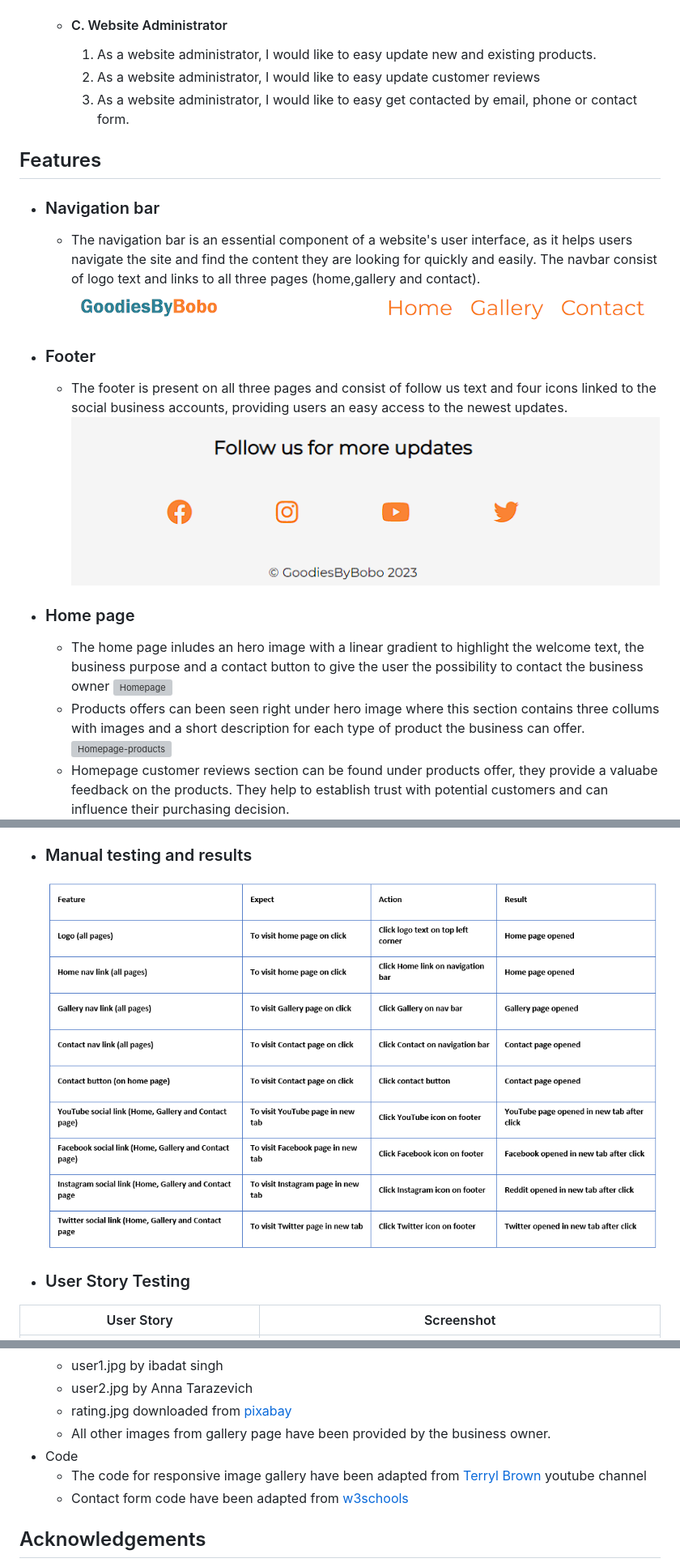
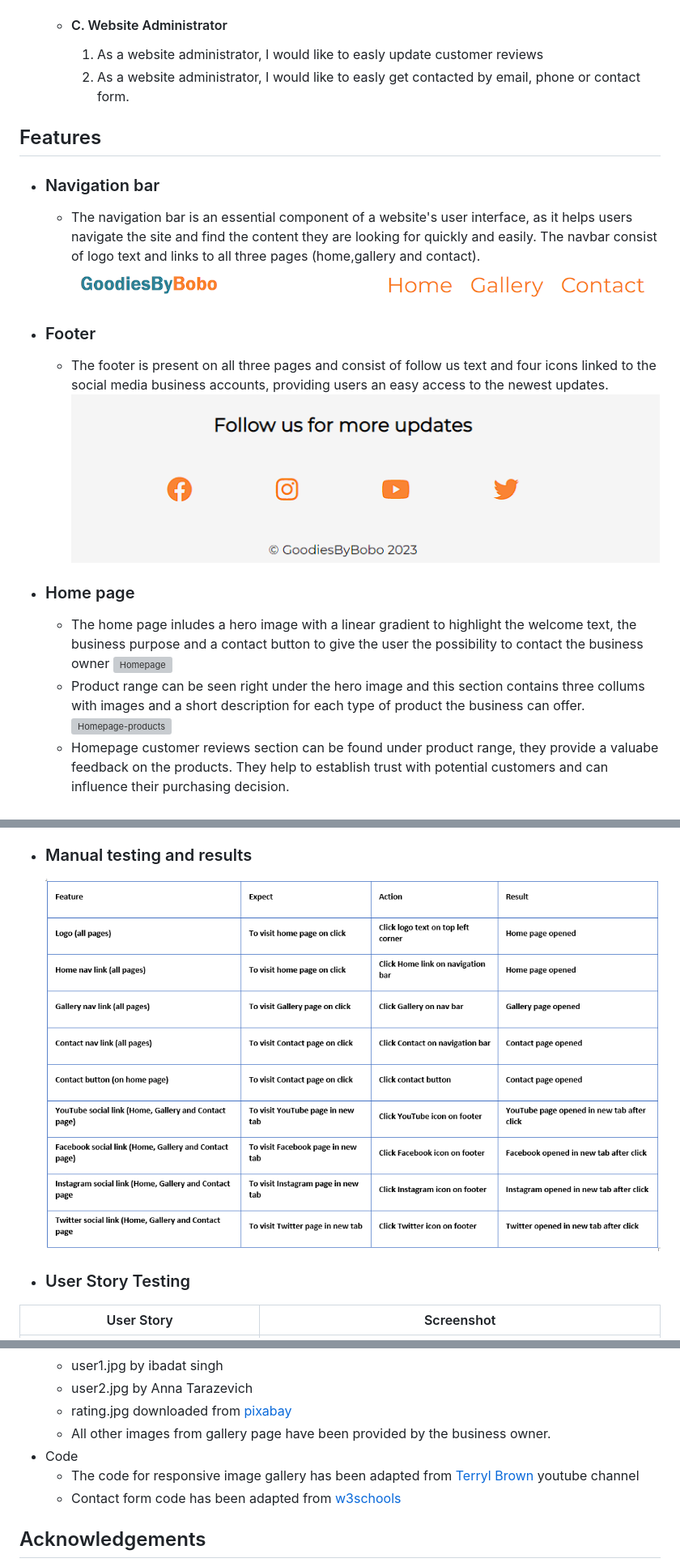
Before and after one commit to mariusmilitaru32/GoodiesByBobo, a Markdown page: README.md, 3 parts joined by grey strips. Shown: that part at 81% size. Drawn GitHub-style; pictures changed too: documentation/Manul-testing.png; grey boxes are pictures that could not be loaded.

Commit message:
Fix readme typos

```diff
--- a/README.md
+++ b/README.md
@@ -39,9 +39,8 @@ GoodiesByBobo is a business that primarly sells home made cookies and cakes.I cr
         3. As a returning visitor, I want to be able to contact the business owner through email or phone.
 
     -  #### C. Website Administrator
-        1. As a website administrator, I would like to easy update new and existing products.
-        2. As a website administrator, I would like to easy update customer reviews
-        3. As a website administrator, I would like to easy get contacted by email, phone or contact form.
+        1. As a website administrator, I would like to easly update customer reviews
+        2. As a website administrator, I would like to easly get contacted by email, phone or contact form.
 
 ## Features
 
@@ -49,14 +48,14 @@ GoodiesByBobo is a business that primarly sells home made cookies and cakes.I cr
      - The navigation bar is an essential component of a website's user interface, as it helps users navigate the site and find the content they are looking for quickly and easily. The navbar consist of logo text and links to all three pages (home,gallery and contact).
   ![Navbar](documentation/navigation.png)
   -  ### Footer
-     - The footer is present on all three pages and consist of follow us text and four icons linked to the social business accounts, providing users an easy access to the newest updates.<br>
+     - The footer is present on all three pages and consist of follow us text and four icons linked to the social media business accounts, providing users an easy access to the newest updates.<br>
     ![Footer](documentation/footer.png)
   - ### Home page
-    - The home page inludes an hero image with a linear gradient to highlight the welcome text, the business purpose and a contact button to give the user the possibility to contact the business owner
+    - The home page inludes a hero image with a linear gradient to highlight the welcome text, the business purpose and a contact button to give the user the possibility to contact the business owner
   ![Homepage](documentation/homepage-hero.png)
-    - Products offers can been seen right under hero image where this section contains three collums with images and a short description for each type of product the business can offer.
+    - Product range can be seen right under the hero image and this section contains three collums with images and a short description for each type of product the business can offer.
   ![Homepage-products](documentation/homepage-products.png)
-    - Homepage customer reviews section can be found under products offer, they provide a valuabe feedback on the products. They help to establish trust with potential customers and can influence their purchasing decision.
+    - Homepage customer reviews section can be found under product range, they provide a valuabe feedback on the products. They help to establish trust with potential customers and can influence their purchasing decision.
   ![Homepage-review](documentation/homepage-review.png)
   - ### Gallery Page
     - The gallery page has a simple design with a responsive layout using three breakpoints, starting with three collums for large devices like laptops and wide monitors, two collums for medium devices and one collum for smartphones
@@ -202,8 +201,8 @@ Second bug I had was because of Facebook link from footer was not opening in a n
    - rating.jpg downloaded from [pixabay](https://pixabay.com/images/search/star%20rating/)
    - All other images from gallery page have been provided by the business owner.
   - Code
-    - The code for responsive image gallery have been adapted from [Terryl Brown](https://www.youtube.com/watch?v=nEej0A08RYs) youtube channel
-    - Contact form code have been adapted from [w3schools](https://www.w3schools.com/howto/howto_css_contact_form.asp)
+    - The code for responsive image gallery has been adapted from [Terryl Brown](https://www.youtube.com/watch?v=nEej0A08RYs) youtube channel
+    - Contact form code has been adapted from [w3schools](https://www.w3schools.com/howto/howto_css_contact_form.asp)
 
 
 ## Acknowledgements
```
Also changed, not shown: other parts of README.md (+7 -7 lines).
